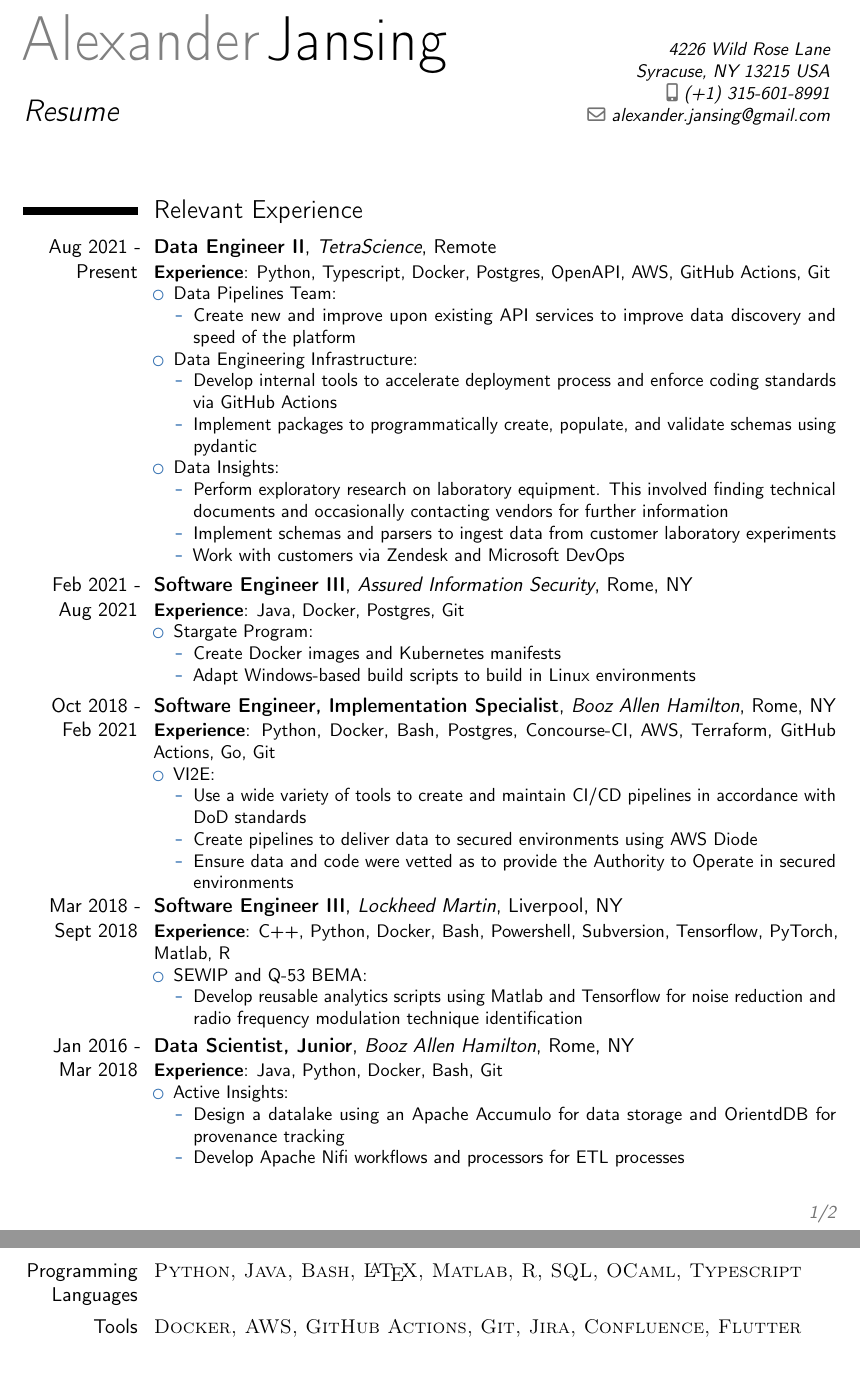
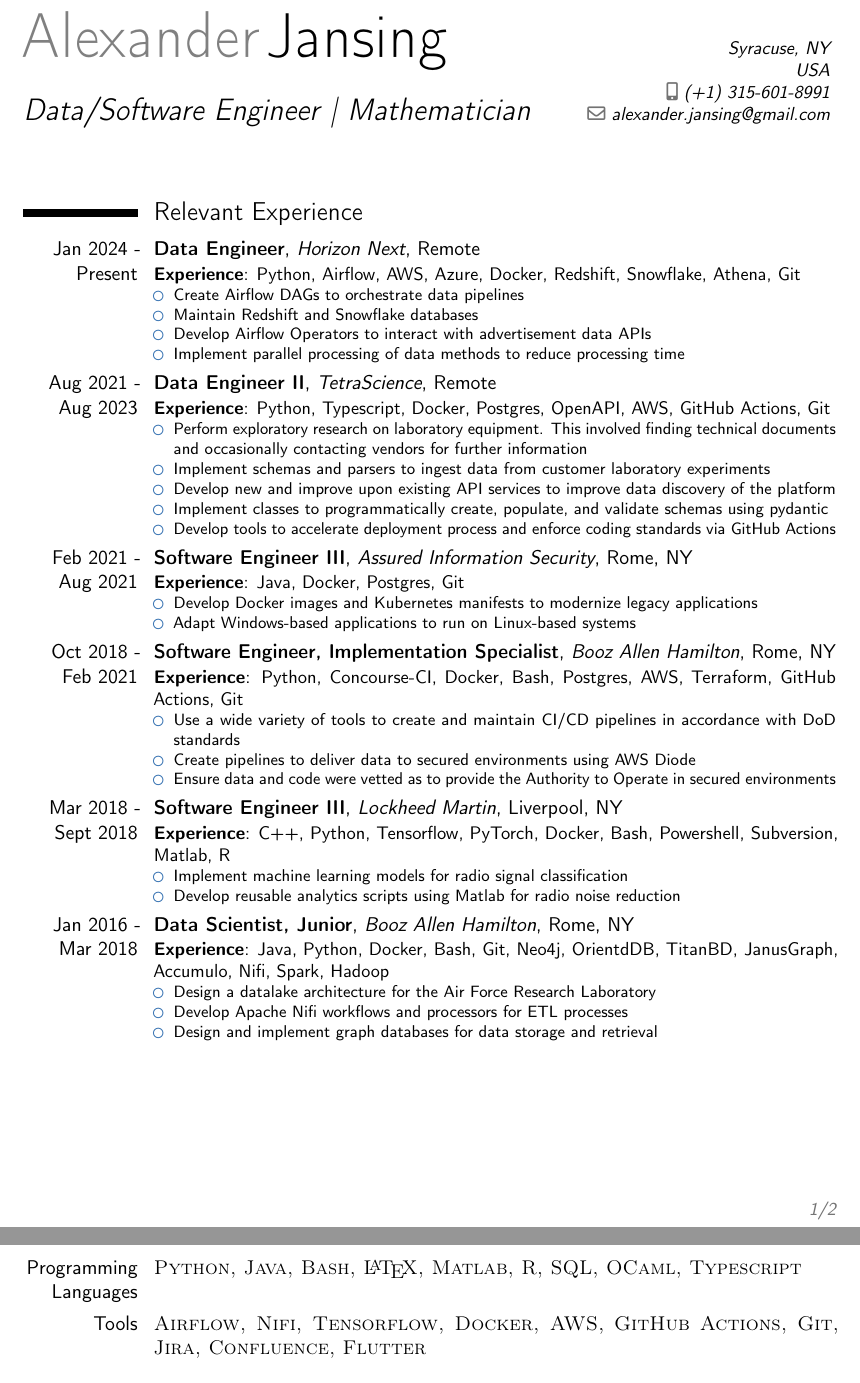
Before and after one commit to apjansing/apjansing.github.io, a LaTeX CV (resume/jansing-with-job-level-exp.tex): two parts of pages 1 and 2 of 2, joined at a grey line, cut so that both start at the same text. Compiled offline with pdfLaTeX.

Commit message:
Update resume

```diff
--- a/resume/jansing-with-job-level-exp.tex
+++ b/resume/jansing-with-job-level-exp.tex
@@ -44,8 +44,8 @@
 \familyname{Jansing} % Your last name
 
 % All information in this block is optional, comment out any lines you don't need
-\title{Resume}
-\address{4226 Wild Rose Lane}{Syracuse, NY 13215 USA}
+\title{Data/Software Engineer | Mathematician}
+\address{Syracuse, NY}{USA}
 \mobile{(+1) 315-601-8991}
 \email{alexander.jansing@gmail.com}
 
@@ -61,68 +61,64 @@
 
 \section{Relevant Experience}
 
-\cventry{Aug 2021 - Present}{Data Engineer II}{TetraScience}{Remote}{}{
+\cventry{Jan 2024 - Present}{Data Engineer}{Horizon Next}{Remote}{}{
+    \textbf{Experience}: Python, Airflow, AWS, Azure, Docker, Redshift, Snowflake, Athena, Git
+    \begin{itemize}
+        \footnotesize
+        \item Create Airflow DAGs to orchestrate data pipelines
+        \item Maintain Redshift and Snowflake databases
+        \item Develop Airflow Operators to interact with advertisement data APIs
+        \item Implement parallel processing of data methods to reduce processing time
+    \end{itemize}
+}
+
+\cventry{Aug 2021 - Aug 2023}{Data Engineer II}{TetraScience}{Remote}{}{
     \textbf{Experience}: Python, Typescript, Docker, Postgres, OpenAPI, AWS, GitHub Actions, Git
     \begin{itemize}
-        \item Data Pipelines Team:
-        \begin{itemize}
-            \item Create new and improve upon existing API services to improve data discovery and speed of the platform
-        \end{itemize}
-        \item Data Engineering Infrastructure:
-        \begin{itemize}
-            \item Develop internal tools to accelerate deployment process and enforce coding standards via GitHub Actions
-            \item Implement packages to programmatically create, populate, and validate schemas using pydantic
-        \end{itemize}
-        \item Data Insights:
-            \begin{itemize}
+        \footnotesize
         \item Perform exploratory research on laboratory equipment. This involved finding technical documents and occasionally contacting vendors for further information
         \item Implement schemas and parsers to ingest data from customer laboratory experiments
-                \item Work with customers via Zendesk and Microsoft DevOps
-            \end{itemize}
+        \item Develop new and improve upon existing API services to improve data discovery of the platform
+        \item Implement classes to programmatically create, populate, and validate schemas using pydantic
+        \item Develop tools to accelerate deployment process and enforce coding standards via GitHub Actions
     \end{itemize}
 }
 
 \cventry{Feb 2021 - Aug 2021}{Software Engineer III}{Assured Information Security}{Rome, NY}{}{
     \textbf{Experience}: Java, Docker, Postgres, Git
     \begin{itemize}
-        \item Stargate Program:
-        \begin{itemize}
-            \item Create Docker images and Kubernetes manifests
-            \item Adapt Windows-based build scripts to build in Linux environments
-        \end{itemize}
+        \footnotesize
+        \item Develop Docker images and Kubernetes manifests to modernize legacy applications
+        \item Adapt Windows-based applications to run on Linux-based systems
     \end{itemize}
     }
 
 \cventry{Oct 2018 - Feb 2021}{Software Engineer, Implementation Specialist}{Booz Allen Hamilton}{Rome, NY}{}{
-    \textbf{Experience}: Python, Docker, Bash, Postgres, Concourse-CI, AWS, Terraform, GitHub Actions, Go, Git
+    \textbf{Experience}: Python, Concourse-CI, Docker, Bash, Postgres, AWS, Terraform, GitHub Actions, Git
     \begin{itemize}
-        \item VI2E:
-        \begin{itemize}
+        \footnotesize
         \item Use a wide variety of tools to create and maintain CI/CD pipelines in accordance with DoD standards
         \item Create pipelines to deliver data to secured environments using AWS Diode
         \item Ensure data and code were vetted as to provide the Authority to Operate in secured environments
     \end{itemize}
-    \end{itemize}
 }
 
 \cventry{Mar 2018 - Sept 2018}{Software Engineer III}{Lockheed Martin}{Liverpool, NY}{}{
-    \textbf{Experience}: C++, Python, Docker, Bash, Powershell, Subversion, Tensorflow, PyTorch, Matlab, R
+    \textbf{Experience}: C++, Python, Tensorflow, PyTorch, Docker, Bash, Powershell, Subversion, Matlab, R
     \begin{itemize}
-        \item SEWIP and Q-53 BEMA:
-        \begin{itemize}
-            \item Develop reusable analytics scripts using Matlab and Tensorflow for noise reduction and radio frequency modulation technique identification
-        \end{itemize}
+        \footnotesize
+        \item Implement machine learning models for radio signal classification
+        \item Develop reusable analytics scripts using Matlab for radio noise reduction
     \end{itemize}
 }
 
 \cventry{Jan 2016 - Mar 2018}{Data Scientist, Junior}{Booz Allen Hamilton}{Rome, NY}{}{
-    \textbf{Experience}: Java, Python, Docker, Bash, Git
+    \textbf{Experience}: Java, Python, Docker, Bash, Git, Neo4j, OrientdDB, TitanBD, JanusGraph, Accumulo, Nifi, Spark, Hadoop
     \begin{itemize}
-        \item Active Insights:
-        \begin{itemize}
-            \item Design a datalake using an Apache Accumulo for data storage and OrientdDB for provenance tracking
+        \footnotesize
+        \item Design a datalake architecture for the Air Force Research Laboratory
         \item Develop Apache Nifi workflows and processors for ETL processes
-        \end{itemize}
+        \item Design and implement graph databases for data storage and retrieval
     \end{itemize}
 }
 
@@ -187,7 +183,7 @@
 \section{Technical Skills}
 
 \cvitem{Programming Languages}{\textsc{Python, Java, Bash, \LaTeX, Matlab, R, SQL, OCaml, Typescript}}
-\cvitem{Tools}{\textsc{Docker, AWS, GitHub Actions, Git, Jira, Confluence, Flutter}}
+\cvitem{Tools}{\textsc{Airflow, Nifi, Tensorflow, Docker, AWS, GitHub Actions, Git, Jira, Confluence, Flutter}}
 
 \section{Interests/Hobbies}
 \vspace{-5mm}
```
Also changed, not shown: _config.yml (+1 -1 lines), _data/experience.yml (+27 -29 lines), resume/jansing-with-job-level-exp.pdf, 8 other files. Lines whose indentation alone changed are shown as unchanged.
